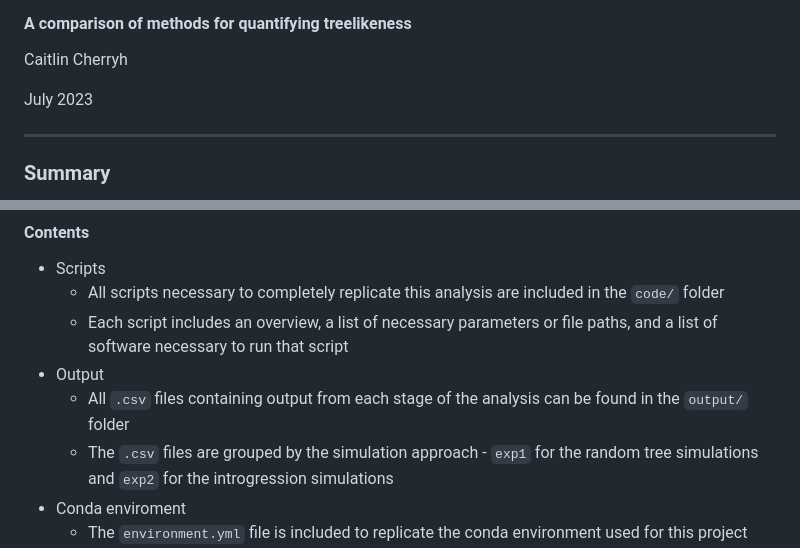
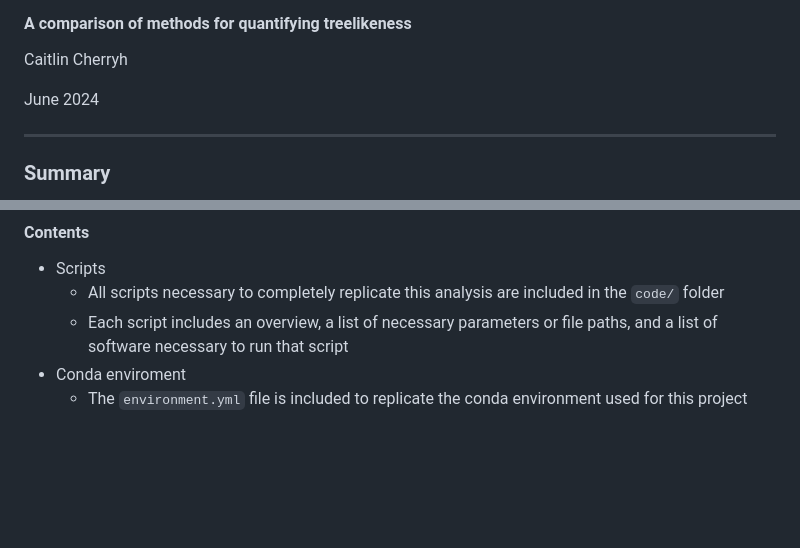
Before and after one commit to caitlinch/treelikeness-metrics, a Markdown page: README.md, 2 parts joined by grey strips. Drawn GitHub-style; blank space fills up the shorter version.

```diff
--- a/README.md
+++ b/README.md
@@ -3,7 +3,7 @@
 
 Caitlin Cherryh
 
-July 2023
+June 2024
 
 ***
 ### Summary
@@ -28,9 +28,6 @@ If you replicate any part of these analyses or use functions from these scripts,
 + Scripts
     + All scripts necessary to completely replicate this analysis are included in the `code/` folder
     + Each script includes an overview, a list of necessary parameters or file paths,  and a list of software necessary to run that script
-+ Output
-    + All `.csv` files containing output from each stage of the analysis can be found in the `output/` folder
-    + The `.csv` files are grouped by the simulation approach -  `exp1` for the random tree simulations and `exp2` for the introgression simulations
 + Conda enviroment
     + The `environment.yml` file is included to replicate the conda environment used for this project
 + Instructions for replication
```
Also changed, not shown: other parts of README.md (+1 -1 lines).
